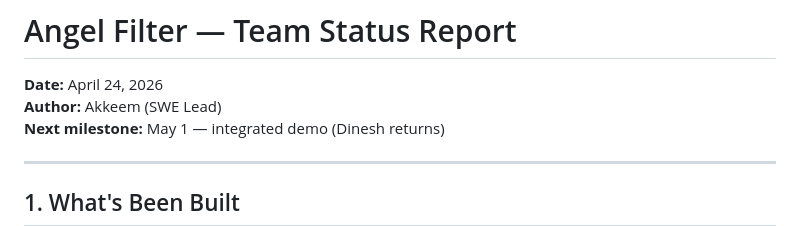
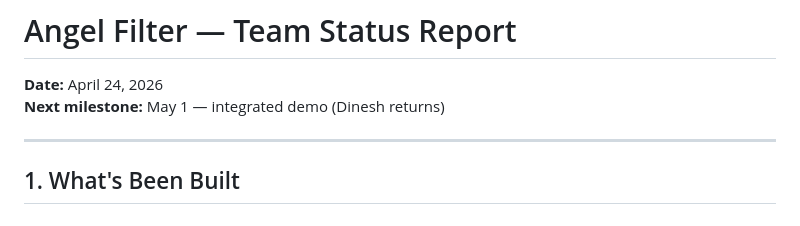
Before and after one commit to adonisja/NLIP-Project, a Markdown page: TEAM_STATUS.md, the part around the change. GitHub-like rendering.

```diff
--- a/TEAM_STATUS.md
+++ b/TEAM_STATUS.md
@@ -1,6 +1,5 @@
 # Angel Filter — Team Status Report
 **Date:** April 24, 2026
-**Author:** Akkeem (SWE Lead)
 **Next milestone:** May 1 — integrated demo (Dinesh returns)
 
 ---
```
